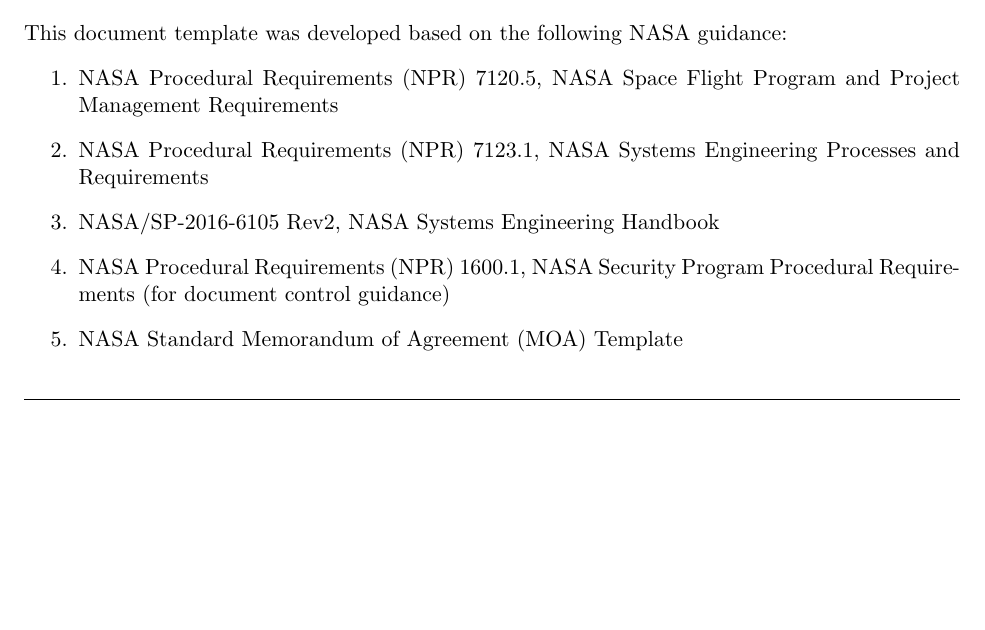
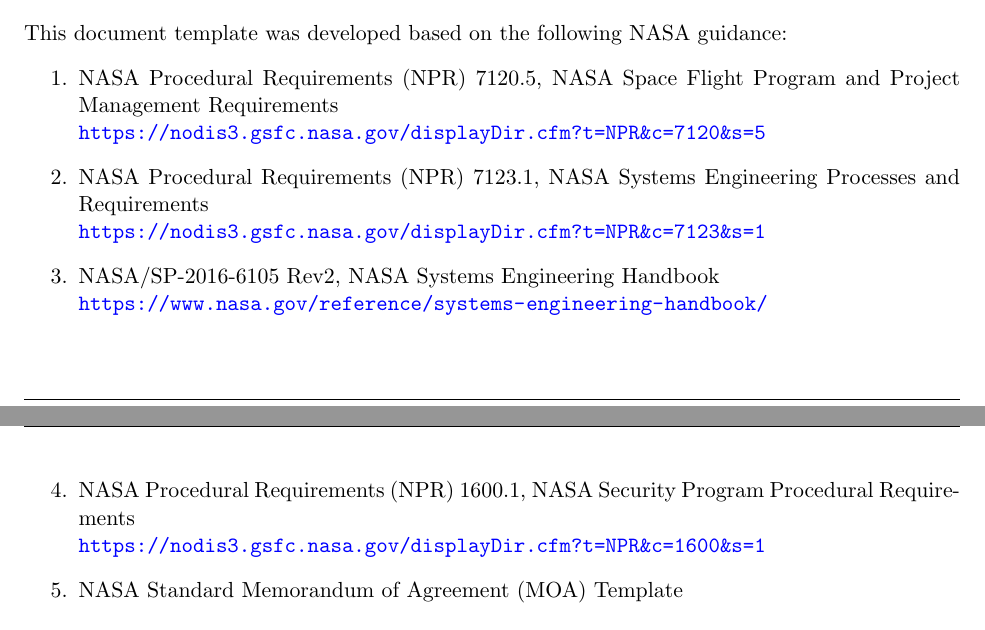
Before and after one commit to brucedombrowski/LaTeX, a LaTeX document (DecisionDocument/decision_document.tex): part of page 9 of 9 before the commit and two parts of pages 9 and 10 of 10 after it, the two joined at a grey line, cut so that both start at the same text, the shorter picture padded with empty space. Compiled offline with pdfLaTeX.

Commit message:
Add URLs to NASA template references
Added hyperlinks to official NASA documentation sources:
- NODIS links for NPR 7120.5, 7123.1, and 1600.1
- nasa.gov link for Systems Engineering Handbook

🤖 Generated with [Claude Code](https://claude.com/claude-code)

Co-Authored-By: Claude Opus 4.5 <noreply@anthropic.com>

```diff
--- a/DecisionDocument/decision_document.tex
+++ b/DecisionDocument/decision_document.tex
@@ -397,10 +397,14 @@
 \section{Template References}
 This document template was developed based on the following NASA guidance:
 \begin{enumerate}
-    \item NASA Procedural Requirements (NPR) 7120.5, NASA Space Flight Program and Project Management Requirements
-    \item NASA Procedural Requirements (NPR) 7123.1, NASA Systems Engineering Processes and Requirements
-    \item NASA/SP-2016-6105 Rev2, NASA Systems Engineering Handbook
-    \item NASA Procedural Requirements (NPR) 1600.1, NASA Security Program Procedural Requirements (for document control guidance)
+    \item NASA Procedural Requirements (NPR) 7120.5, NASA Space Flight Program and Project Management Requirements\\
+    \url{https://nodis3.gsfc.nasa.gov/displayDir.cfm?t=NPR&c=7120&s=5}
+    \item NASA Procedural Requirements (NPR) 7123.1, NASA Systems Engineering Processes and Requirements\\
+    \url{https://nodis3.gsfc.nasa.gov/displayDir.cfm?t=NPR&c=7123&s=1}
+    \item NASA/SP-2016-6105 Rev2, NASA Systems Engineering Handbook\\
+    \url{https://www.nasa.gov/reference/systems-engineering-handbook/}
+    \item NASA Procedural Requirements (NPR) 1600.1, NASA Security Program Procedural Requirements\\
+    \url{https://nodis3.gsfc.nasa.gov/displayDir.cfm?t=NPR&c=1600&s=1}
     \item NASA Standard Memorandum of Agreement (MOA) Template
 \end{enumerate}
 
```
Also changed, not shown: DecisionDocument/decision_document.pdf.
